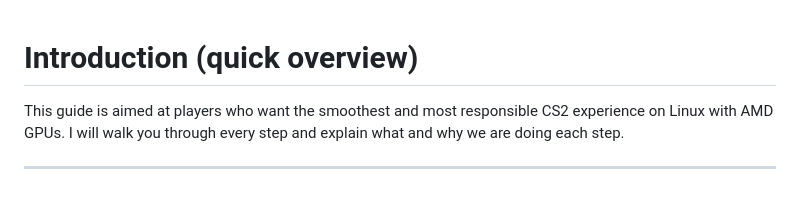
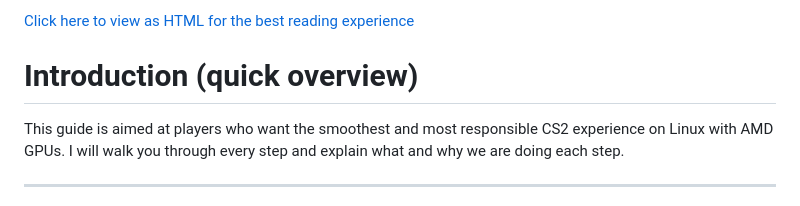
Before and after one commit to Ritze03/cs2-linux-optimization, a Markdown page: README.md, the part around the change. Drawn GitHub-style.

Commit message:
Add link to HTML version of the guide

```diff
--- a/README.md
+++ b/README.md
@@ -1,3 +1,5 @@
+[Click here to view as HTML for the best reading experience](https://ritze03.github.io/cs2-linux-optimization/guide.html)
+
 # Introduction (quick overview)
 This guide is aimed at players who want the smoothest and most responsible CS2 experience on Linux with AMD GPUs. I will walk you through every step and explain what and why we are doing each step.
 
```
